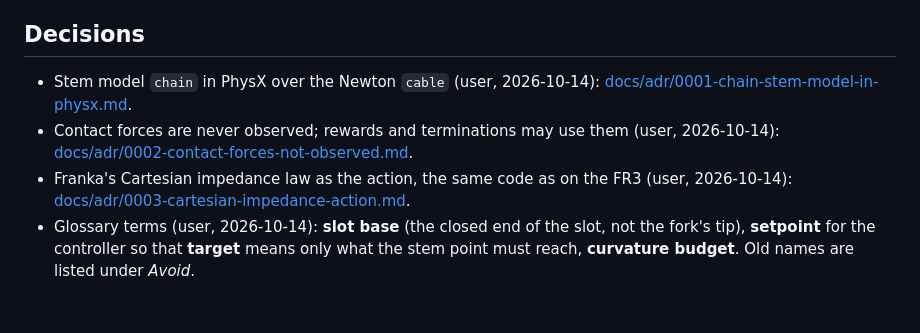
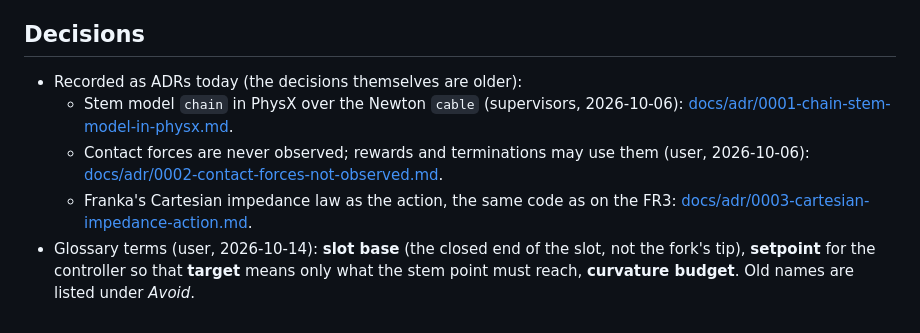
Before and after one commit to paolopetri/plant-stem-manipulation, a Markdown page: docs/notes/2026-10-14.md, the part around the change. Drawn GitHub-style.

Commit message:
Date the ADR decisions by when they were taken

```diff
--- a/docs/notes/2026-10-14.md
+++ b/docs/notes/2026-10-14.md
@@ -49,7 +49,8 @@
 - The renames the glossary decides are not in the code yet: "tool tip" -> "slot base" (#118, after #61), controller "target" / "target offset" -> "setpoint" / "setpoint offset" and "soft fraction" -> "curvature budget" (#119, after #118). Both are sub-issues of #47.
 
 ## Decisions
-- Stem model `chain` in PhysX over the Newton `cable` (user, 2026-10-14): [docs/adr/0001-chain-stem-model-in-physx.md](../adr/0001-chain-stem-model-in-physx.md).
-- Contact forces are never observed; rewards and terminations may use them (user, 2026-10-14): [docs/adr/0002-contact-forces-not-observed.md](../adr/0002-contact-forces-not-observed.md).
-- Franka's Cartesian impedance law as the action, the same code as on the FR3 (user, 2026-10-14): [docs/adr/0003-cartesian-impedance-action.md](../adr/0003-cartesian-impedance-action.md).
+- Recorded as ADRs today (the decisions themselves are older):
+  - Stem model `chain` in PhysX over the Newton `cable` (supervisors, 2026-10-06): [docs/adr/0001-chain-stem-model-in-physx.md](../adr/0001-chain-stem-model-in-physx.md).
+  - Contact forces are never observed; rewards and terminations may use them (user, 2026-10-06): [docs/adr/0002-contact-forces-not-observed.md](../adr/0002-contact-forces-not-observed.md).
+  - Franka's Cartesian impedance law as the action, the same code as on the FR3: [docs/adr/0003-cartesian-impedance-action.md](../adr/0003-cartesian-impedance-action.md).
 - Glossary terms (user, 2026-10-14): **slot base** (the closed end of the slot, not the fork's tip), **setpoint** for the controller so that **target** means only what the stem point must reach, **curvature budget**. Old names are listed under _Avoid_.
```
